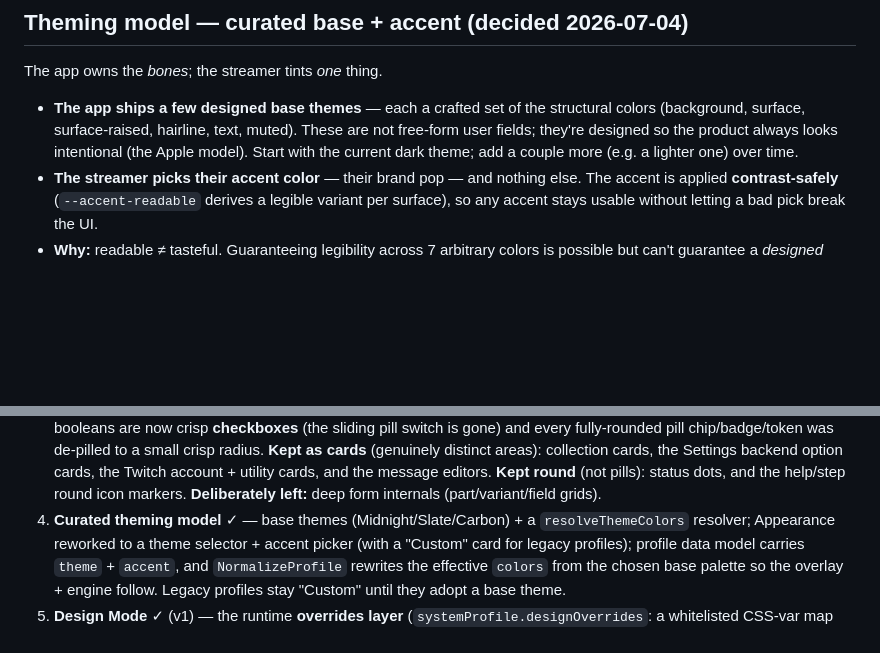
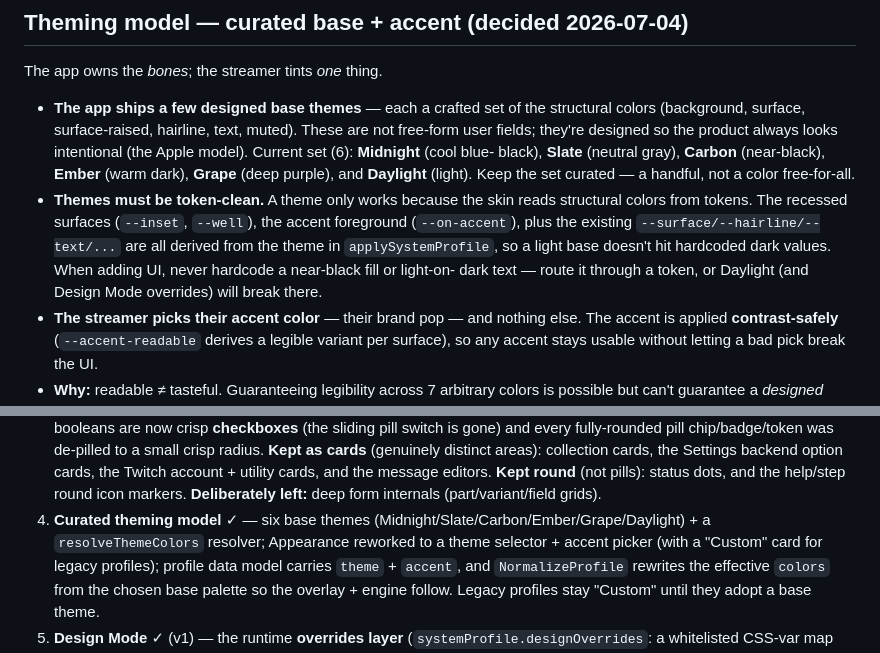
Before and after one commit to shortcircuit819-arch/CircuitOS, a Markdown page: docs/design-language.md, 2 parts joined by grey strips. Rendered like a GitHub page; blank space fills up the shorter version.

```diff
--- a/docs/design-language.md
+++ b/docs/design-language.md
@@ -55,8 +55,14 @@ The app owns the *bones*; the streamer tints *one* thing.
 
 - **The app ships a few designed base themes** — each a crafted set of the structural colors (background,
   surface, surface-raised, hairline, text, muted). These are not free-form user fields; they're designed
-  so the product always looks intentional (the Apple model). Start with the current dark theme; add a
-  couple more (e.g. a lighter one) over time.
+  so the product always looks intentional (the Apple model). Current set (6): **Midnight** (cool blue-
+  black), **Slate** (neutral gray), **Carbon** (near-black), **Ember** (warm dark), **Grape** (deep
+  purple), and **Daylight** (light). Keep the set curated — a handful, not a color free-for-all.
+- **Themes must be token-clean.** A theme only works because the skin reads structural colors from tokens.
+  The recessed surfaces (`--inset`, `--well`), the accent foreground (`--on-accent`), plus the existing
+  `--surface/--hairline/--text/...` are all derived from the theme in `applySystemProfile`, so a light
+  base doesn't hit hardcoded dark values. When adding UI, never hardcode a near-black fill or light-on-
+  dark text — route it through a token, or Daylight (and Design Mode overrides) will break there.
 - **The streamer picks their accent color** — their brand pop — and nothing else. The accent is applied
   **contrast-safely** (`--accent-readable` derives a legible variant per surface), so any accent stays
   usable without letting a bad pick break the UI.
@@ -132,7 +138,7 @@ the default.
    cards** (genuinely distinct areas): collection cards, the Settings backend option cards, the Twitch
    account + utility cards, and the message editors. **Kept round** (not pills): status dots, and the
    help/step round icon markers. **Deliberately left:** deep form internals (part/variant/field grids).
-4. **Curated theming model** ✓ — base themes (Midnight/Slate/Carbon) + a `resolveThemeColors` resolver;
+4. **Curated theming model** ✓ — six base themes (Midnight/Slate/Carbon/Ember/Grape/Daylight) + a `resolveThemeColors` resolver;
    Appearance reworked to a theme selector + accent picker (with a "Custom" card for legacy profiles);
    profile data model carries `theme` + `accent`, and `NormalizeProfile` rewrites the effective `colors`
    from the chosen base palette so the overlay + engine follow. Legacy profiles stay "Custom" until they
```
Also changed, not shown: HANDOFF.md (+21 -0 lines).
